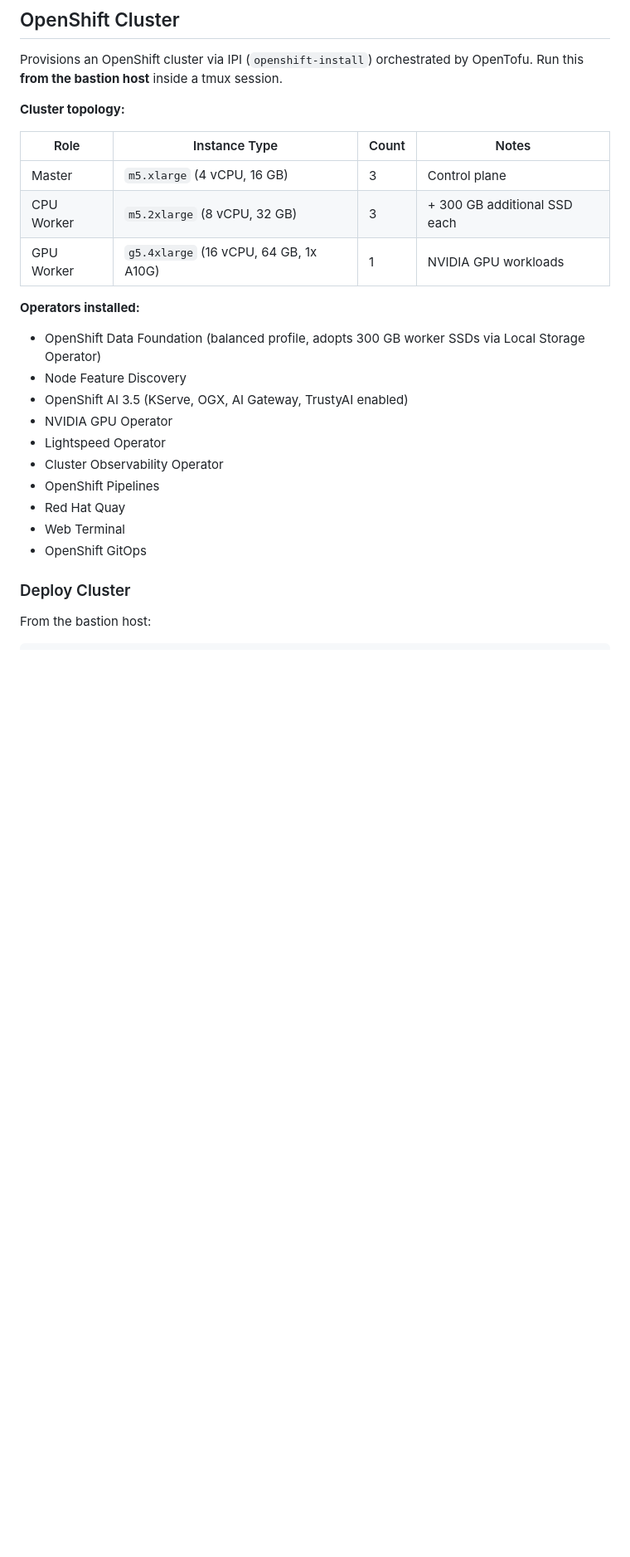
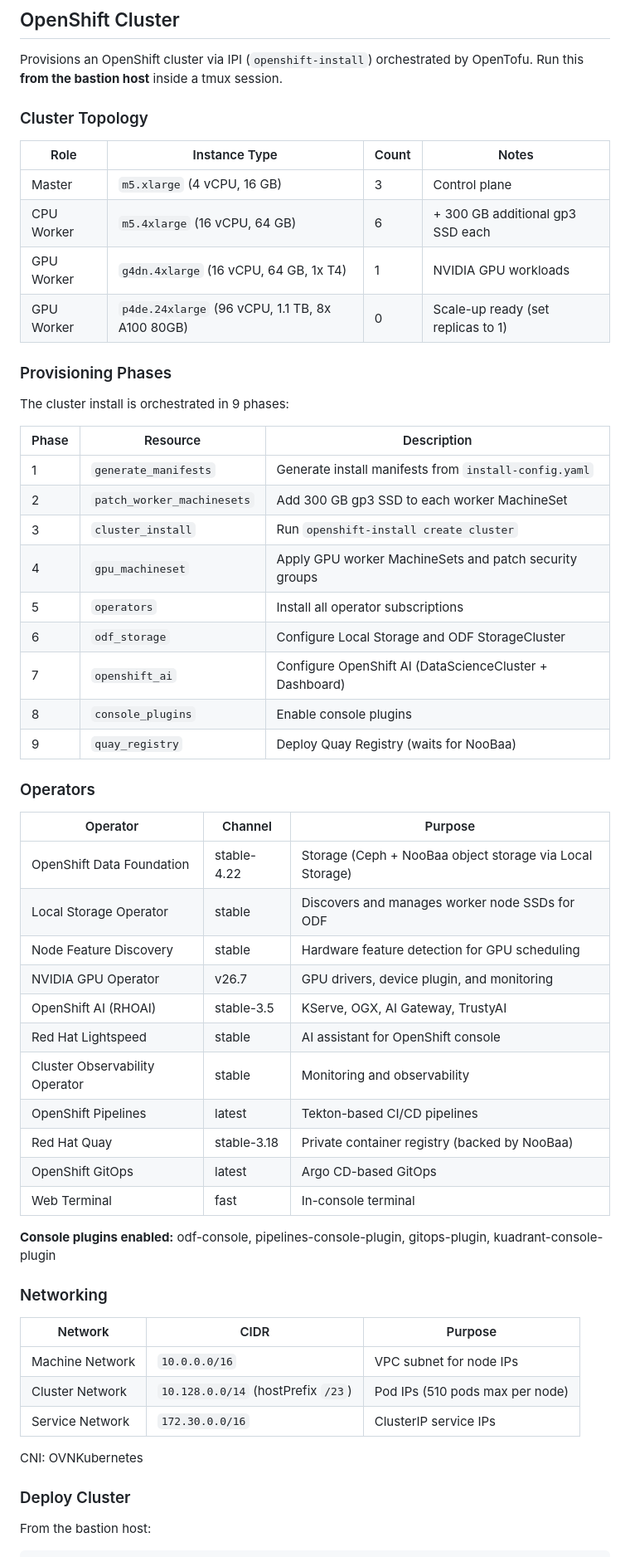
Before and after one commit to explicitworkload/ocp-provisioning, a Markdown page: README.md, the part around one of its changes. Shown at 83% size. Rendered like a GitHub page; blank space fills up the shorter version.

Commit message:
docs: enhance README with detailed project description and updated cluster topology

```diff
--- a/README.md
+++ b/README.md
@@ -87,26 +87,58 @@ ssh ec2-user@<bastion_public_ip>
 
 Provisions an OpenShift cluster via IPI (`openshift-install`) orchestrated by OpenTofu. Run this **from the bastion host** inside a tmux session.
 
-**Cluster topology:**
+### Cluster Topology
 
 | Role | Instance Type | Count | Notes |
 |------|---------------|-------|-------|
 | Master | `m5.xlarge` (4 vCPU, 16 GB) | 3 | Control plane |
-| CPU Worker | `m5.2xlarge` (8 vCPU, 32 GB) | 3 | + 300 GB additional SSD each |
-| GPU Worker | `g5.4xlarge` (16 vCPU, 64 GB, 1x A10G) | 1 | NVIDIA GPU workloads |
+| CPU Worker | `m5.4xlarge` (16 vCPU, 64 GB) | 6 | + 300 GB additional gp3 SSD each |
+| GPU Worker | `g4dn.4xlarge` (16 vCPU, 64 GB, 1x T4) | 1 | NVIDIA GPU workloads |
+| GPU Worker | `p4de.24xlarge` (96 vCPU, 1.1 TB, 8x A100 80GB) | 0 | Scale-up ready (set replicas to 1) |
 
-**Operators installed:**
+### Provisioning Phases
 
-- OpenShift Data Foundation (balanced profile, adopts 300 GB worker SSDs via Local Storage Operator)
-- Node Feature Discovery
-- OpenShift AI 3.5 (KServe, OGX, AI Gateway, TrustyAI enabled)
-- NVIDIA GPU Operator
-- Lightspeed Operator
-- Cluster Observability Operator
-- OpenShift Pipelines
-- Red Hat Quay
-- Web Terminal
-- OpenShift GitOps
+The cluster install is orchestrated in 9 phases:
+
+| Phase | Resource | Description |
+|-------|----------|-------------|
+| 1 | `generate_manifests` | Generate install manifests from `install-config.yaml` |
+| 2 | `patch_worker_machinesets` | Add 300 GB gp3 SSD to each worker MachineSet |
+| 3 | `cluster_install` | Run `openshift-install create cluster` |
+| 4 | `gpu_machineset` | Apply GPU worker MachineSets and patch security groups |
+| 5 | `operators` | Install all operator subscriptions |
+| 6 | `odf_storage` | Configure Local Storage and ODF StorageCluster |
+| 7 | `openshift_ai` | Configure OpenShift AI (DataScienceCluster + Dashboard) |
+| 8 | `console_plugins` | Enable console plugins |
+| 9 | `quay_registry` | Deploy Quay Registry (waits for NooBaa) |
+
+### Operators
+
+| Operator | Channel | Purpose |
+|----------|---------|---------|
+| OpenShift Data Foundation | stable-4.22 | Storage (Ceph + NooBaa object storage via Local Storage) |
+| Local Storage Operator | stable | Discovers and manages worker node SSDs for ODF |
+| Node Feature Discovery | stable | Hardware feature detection for GPU scheduling |
+| NVIDIA GPU Operator | v26.7 | GPU drivers, device plugin, and monitoring |
+| OpenShift AI (RHOAI) | stable-3.5 | KServe, OGX, AI Gateway, TrustyAI |
+| Red Hat Lightspeed | stable | AI assistant for OpenShift console |
+| Cluster Observability Operator | stable | Monitoring and observability |
+| OpenShift Pipelines | latest | Tekton-based CI/CD pipelines |
+| Red Hat Quay | stable-3.18 | Private container registry (backed by NooBaa) |
+| OpenShift GitOps | latest | Argo CD-based GitOps |
+| Web Terminal | fast | In-console terminal |
+
+**Console plugins enabled:** odf-console, pipelines-console-plugin, gitops-plugin, kuadrant-console-plugin
+
+### Networking
+
+| Network | CIDR | Purpose |
+|---------|------|---------|
+| Machine Network | `10.0.0.0/16` | VPC subnet for node IPs |
+| Cluster Network | `10.128.0.0/14` (hostPrefix `/23`) | Pod IPs (510 pods max per node) |
+| Service Network | `172.30.0.0/16` | ClusterIP service IPs |
+
+CNI: OVNKubernetes
 
 ### Deploy Cluster
 
```
Also changed, not shown: other parts of README.md (+5 -5 lines).
